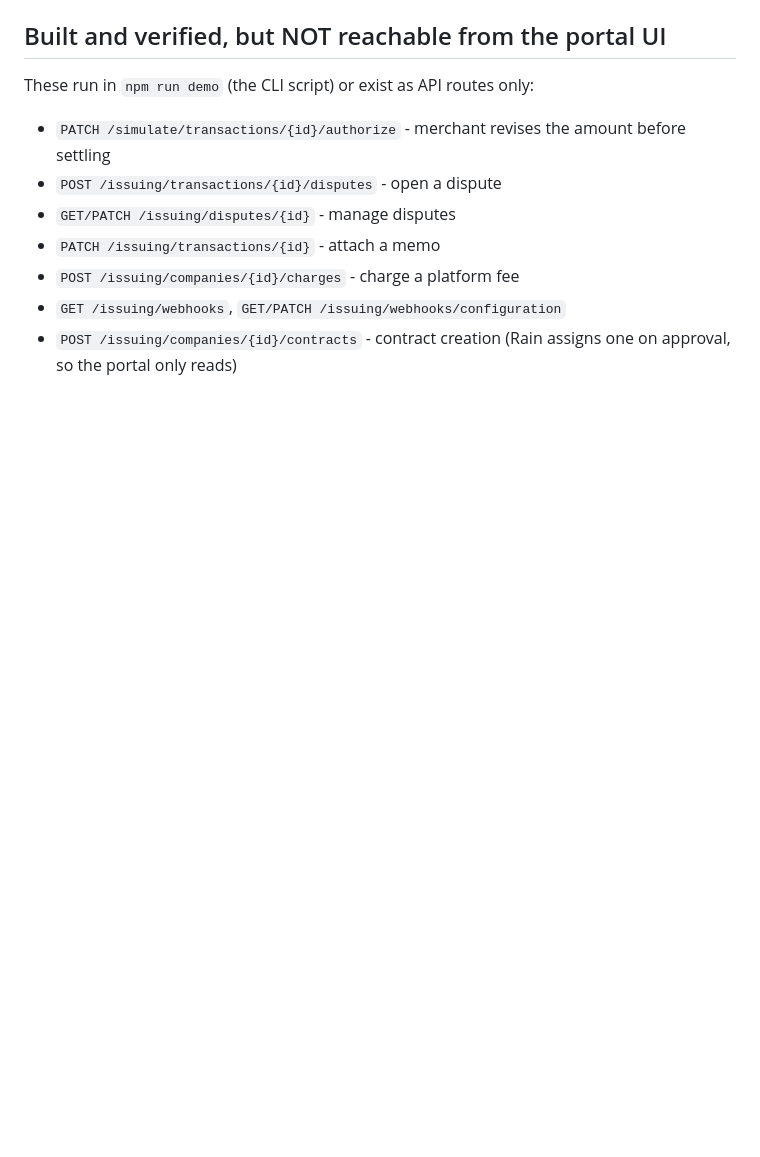
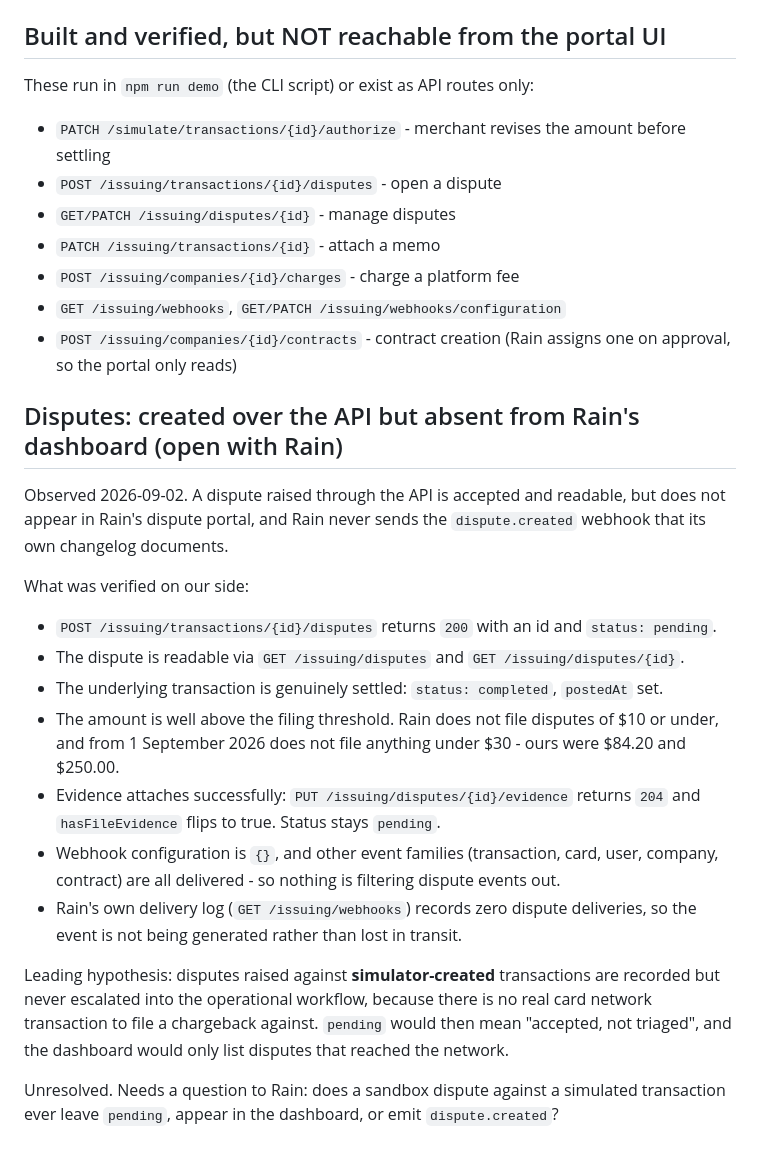
Before and after one commit to rohith-vinay/cards-rain-poc, a Markdown page: NOTES.md, the part around the change. Drawn GitHub-style; blank space fills up the shorter version.

Commit message:
Record the dispute visibility gap and what rules it out
A dispute raised over the API is accepted and readable, and its transaction is
genuinely posted, but it never appears in Rain's dispute portal and Rain never
emits the dispute.created webhook its changelog documents.

Rules out, with evidence: the filing threshold (amounts were $84.20 and $250,
well above the $30 floor that applies from 1 September 2026), missing evidence
(attaches fine, status unchanged), webhook filtering (config is empty and every
other event family is delivered), and an unsettled transaction (postedAt is set).

Rain's own delivery log records zero dispute deliveries, so the event is not
being generated rather than lost. Left open pending a question to Rain.

Co-Authored-By: Claude Opus 5 <noreply@anthropic.com>

```diff
--- a/NOTES.md
+++ b/NOTES.md
@@ -327,3 +327,32 @@ These run in `npm run demo` (the CLI script) or exist as API routes only:
 - `GET /issuing/webhooks`, `GET/PATCH /issuing/webhooks/configuration`
 - `POST /issuing/companies/{id}/contracts` - contract creation (Rain assigns one on approval,
   so the portal only reads)
+
+## Disputes: created over the API but absent from Rain's dashboard (open with Rain)
+
+Observed 2026-09-02. A dispute raised through the API is accepted and readable, but does
+not appear in Rain's dispute portal, and Rain never sends the `dispute.created` webhook
+that its own changelog documents.
+
+What was verified on our side:
+
+- `POST /issuing/transactions/{id}/disputes` returns `200` with an id and `status: pending`.
+- The dispute is readable via `GET /issuing/disputes` and `GET /issuing/disputes/{id}`.
+- The underlying transaction is genuinely settled: `status: completed`, `postedAt` set.
+- The amount is well above the filing threshold. Rain does not file disputes of $10 or
+  under, and from 1 September 2026 does not file anything under $30 - ours were $84.20
+  and $250.00.
+- Evidence attaches successfully: `PUT /issuing/disputes/{id}/evidence` returns `204` and
+  `hasFileEvidence` flips to true. Status stays `pending`.
+- Webhook configuration is `{}`, and other event families (transaction, card, user,
+  company, contract) are all delivered - so nothing is filtering dispute events out.
+- Rain's own delivery log (`GET /issuing/webhooks`) records zero dispute deliveries, so
+  the event is not being generated rather than lost in transit.
+
+Leading hypothesis: disputes raised against **simulator-created** transactions are
+recorded but never escalated into the operational workflow, because there is no real card
+network transaction to file a chargeback against. `pending` would then mean "accepted, not
+triaged", and the dashboard would only list disputes that reached the network.
+
+Unresolved. Needs a question to Rain: does a sandbox dispute against a simulated
+transaction ever leave `pending`, appear in the dashboard, or emit `dispute.created`?
```
